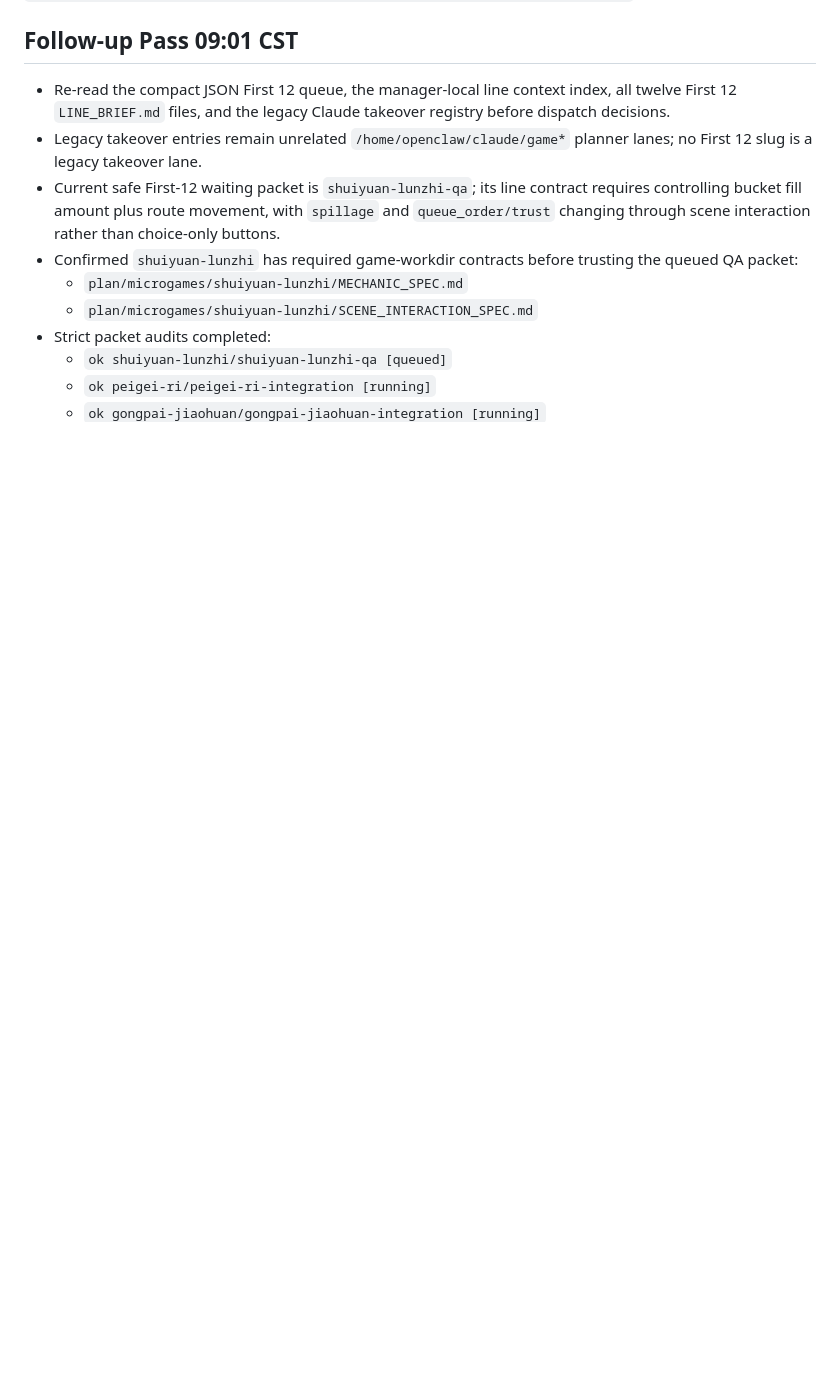
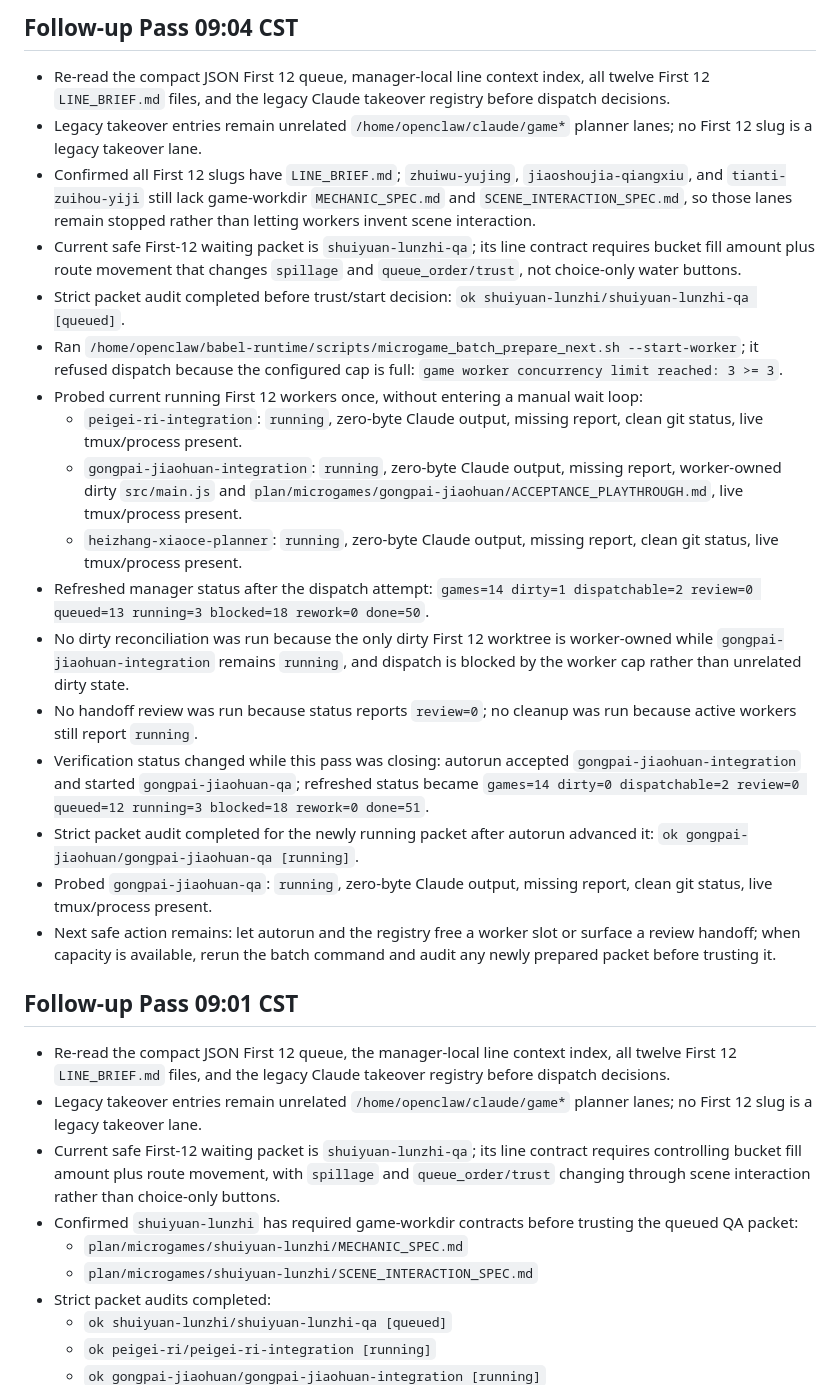
Before and after one commit to dengxiaocheng/BabelMicrogames, a Markdown page: plan/FIRST12_QUEUE_STATUS_2026-05-01.md, the part around one of its changes. GitHub-like rendering; blank space fills up the shorter version.

Commit message:
Record Codex manager audit

```diff
--- a/plan/FIRST12_QUEUE_STATUS_2026-05-01.md
+++ b/plan/FIRST12_QUEUE_STATUS_2026-05-01.md
@@ -8,3 +26,22 @@ Legacy takeover registry: `/home/openclaw/babel-runtime/plan/legacy-claude-takeo
+## Follow-up Pass 09:04 CST
+
+- Re-read the compact JSON First 12 queue, manager-local line context index, all twelve First 12 `LINE_BRIEF.md` files, and the legacy Claude takeover registry before dispatch decisions.
+- Legacy takeover entries remain unrelated `/home/openclaw/claude/game*` planner lanes; no First 12 slug is a legacy takeover lane.
+- Confirmed all First 12 slugs have `LINE_BRIEF.md`; `zhuiwu-yujing`, `jiaoshoujia-qiangxiu`, and `tianti-zuihou-yiji` still lack game-workdir `MECHANIC_SPEC.md` and `SCENE_INTERACTION_SPEC.md`, so those lanes remain stopped rather than letting workers invent scene interaction.
+- Current safe First-12 waiting packet is `shuiyuan-lunzhi-qa`; its line contract requires bucket fill amount plus route movement that changes `spillage` and `queue_order/trust`, not choice-only water buttons.
+- Strict packet audit completed before trust/start decision: `ok shuiyuan-lunzhi/shuiyuan-lunzhi-qa [queued]`.
+- Ran `/home/openclaw/babel-runtime/scripts/microgame_batch_prepare_next.sh --start-worker`; it refused dispatch because the configured cap is full: `game worker concurrency limit reached: 3 >= 3`.
+- Probed current running First 12 workers once, without entering a manual wait loop:
+  - `peigei-ri-integration`: `running`, zero-byte Claude output, missing report, clean git status, live tmux/process present.
+  - `gongpai-jiaohuan-integration`: `running`, zero-byte Claude output, missing report, worker-owned dirty `src/main.js` and `plan/microgames/gongpai-jiaohuan/ACCEPTANCE_PLAYTHROUGH.md`, live tmux/process present.
+  - `heizhang-xiaoce-planner`: `running`, zero-byte Claude output, missing report, clean git status, live tmux/process present.
+- Refreshed manager status after the dispatch attempt: `games=14 dirty=1 dispatchable=2 review=0 queued=13 running=3 blocked=18 rework=0 done=50`.
+- No dirty reconciliation was run because the only dirty First 12 worktree is worker-owned while `gongpai-jiaohuan-integration` remains `running`, and dispatch is blocked by the worker cap rather than unrelated dirty state.
+- No handoff review was run because status reports `review=0`; no cleanup was run because active workers still report `running`.
+- Verification status changed while this pass was closing: autorun accepted `gongpai-jiaohuan-integration` and started `gongpai-jiaohuan-qa`; refreshed status became `games=14 dirty=0 dispatchable=2 review=0 queued=12 running=3 blocked=18 rework=0 done=51`.
+- Strict packet audit completed for the newly running packet after autorun advanced it: `ok gongpai-jiaohuan/gongpai-jiaohuan-qa [running]`.
+- Probed `gongpai-jiaohuan-qa`: `running`, zero-byte Claude output, missing report, clean git status, live tmux/process present.
+- Next safe action remains: let autorun and the registry free a worker slot or surface a review handoff; when capacity is available, rerun the batch command and audit any newly prepared packet before trusting it.
 
 ## Follow-up Pass 09:01 CST
 
```
Also changed, not shown: other parts of plan/FIRST12_QUEUE_STATUS_2026-05-01.md (+19 -1 lines).
